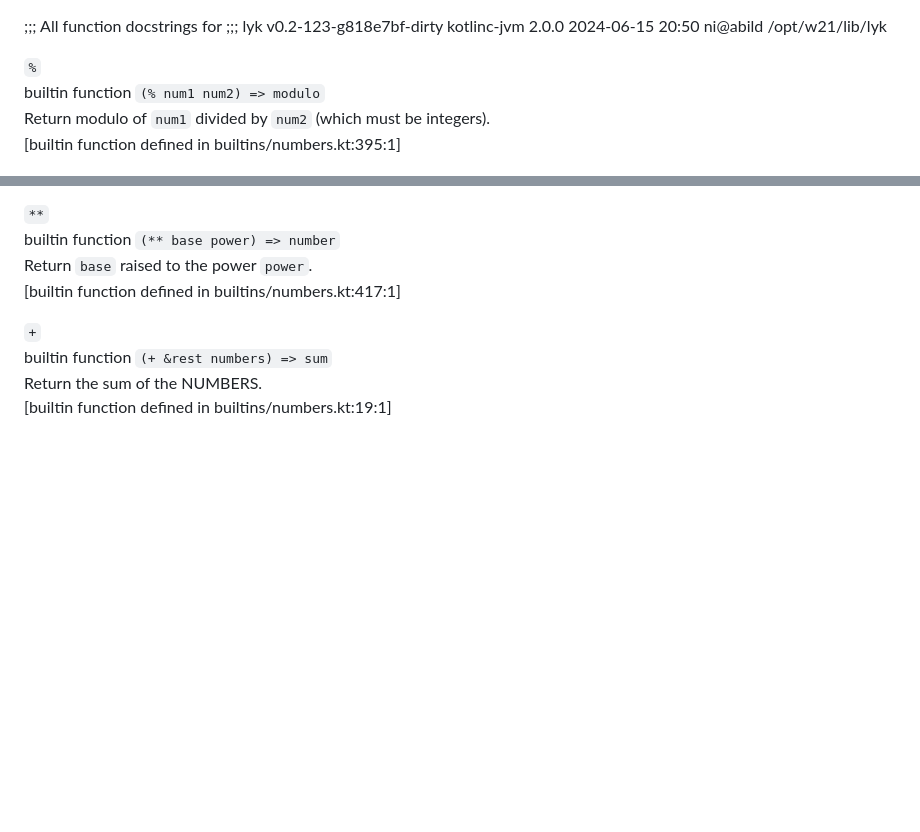
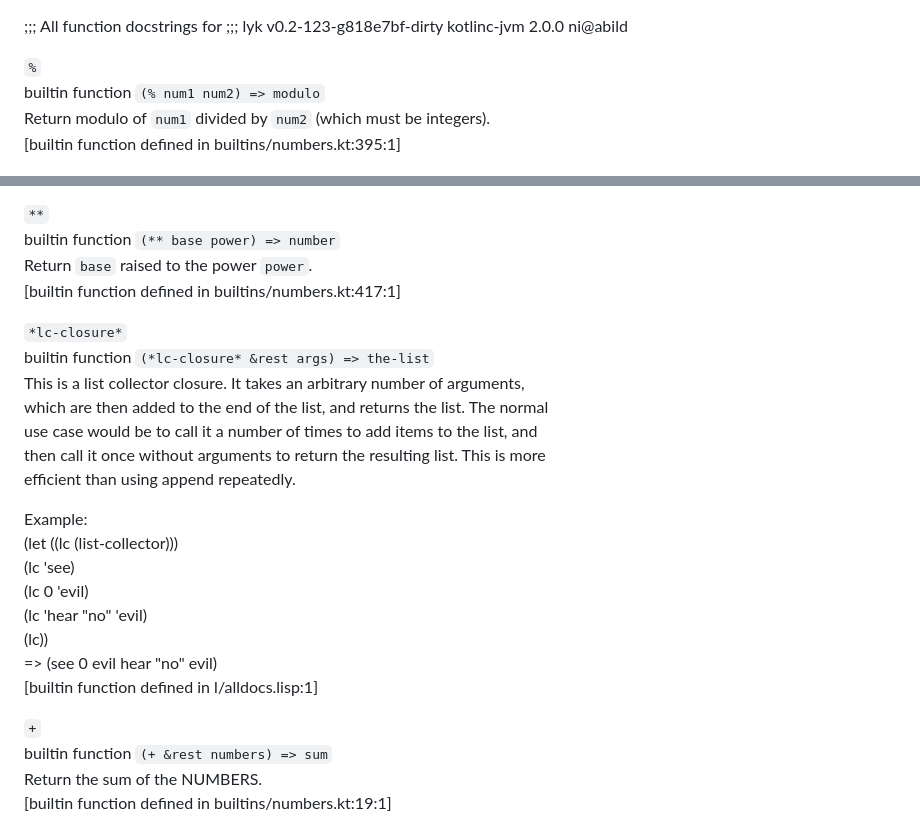
Before and after one commit to jyrgenn/lyk, a Markdown page: doc/DOCSTRINGS.md, 2 parts joined by grey strips. Drawn GitHub-style; blank space fills up the shorter version.

Commit message:
doc/DOCSTRINGS.md: now rebuilt in the repository

```diff
--- a/doc/DOCSTRINGS.md
+++ b/doc/DOCSTRINGS.md
@@ -1,5 +1,5 @@
 ;;; All function docstrings for
-;;; lyk v0.2-123-g818e7bf-dirty kotlinc-jvm 2.0.0 2024-06-15 20:50 ni@abild /opt/w21/lib/lyk
+;;; lyk v0.2-123-g818e7bf-dirty kotlinc-jvm 2.0.0 ni@abild
 
 `%`
 builtin function `(% num1 num2) => modulo`
@@ -15,6 +15,23 @@ Return the product of all NUMBERS.
 builtin function `(** base power) => number`
 Return `base` raised to the power `power`.
 [builtin function defined in builtins/numbers.kt:417:1]
+
+`*lc-closure*`
+builtin function `(*lc-closure* &rest args) => the-list`
+This is a list collector closure. It takes an arbitrary number of arguments,
+which are then added to the end of the list, and returns the list. The normal
+use case would be to call it a number of times to add items to the list, and
+then call it once without arguments to return the resulting list. This is more
+efficient than using append repeatedly.
+
+Example:
+    (let ((lc (list-collector)))
+      (lc 'see)
+      (lc 0 'evil)
+      (lc 'hear "no" 'evil)
+      (lc))
+    => (see 0 evil hear "no" evil)
+[builtin function defined in l/alldocs.lisp:1]
 
 `+`
 builtin function `(+ &rest numbers) => sum`
```
